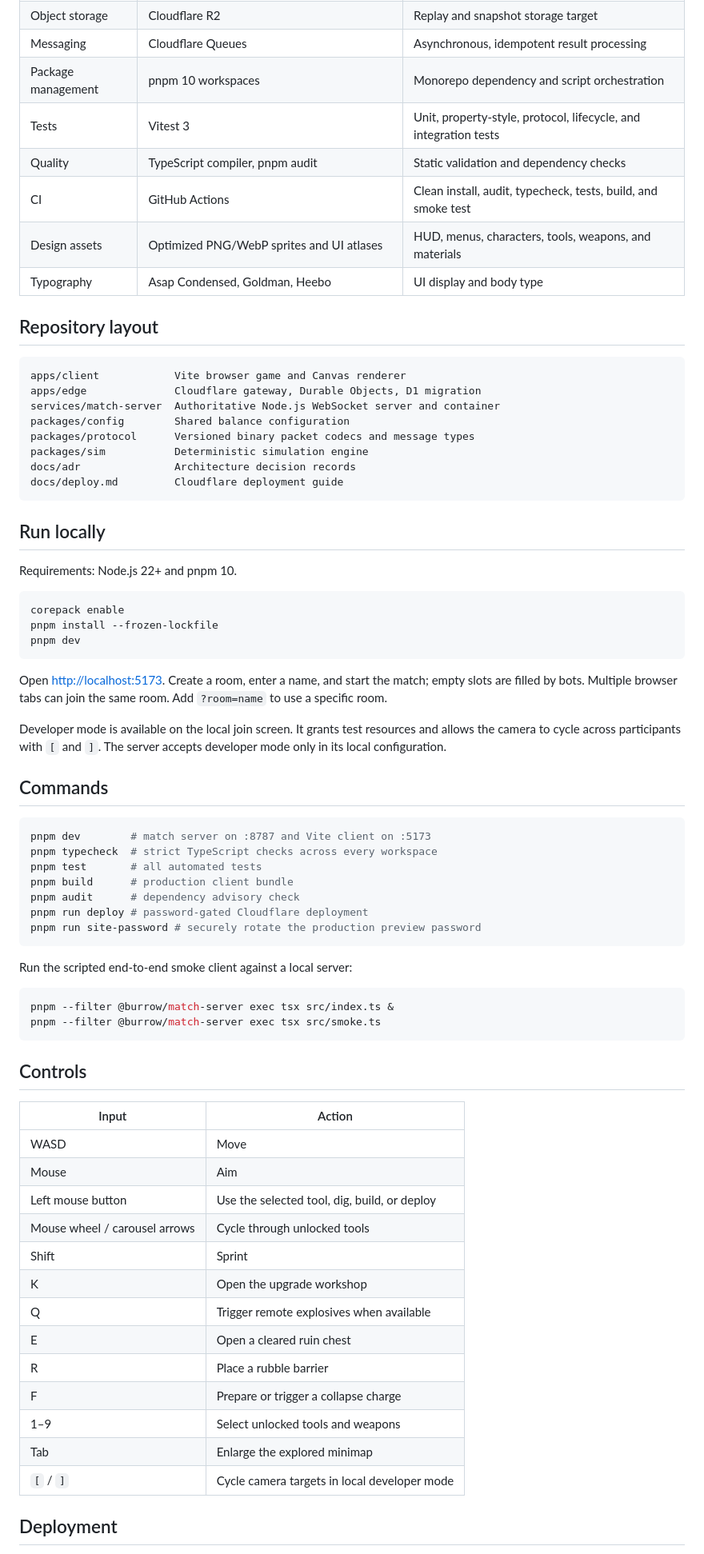
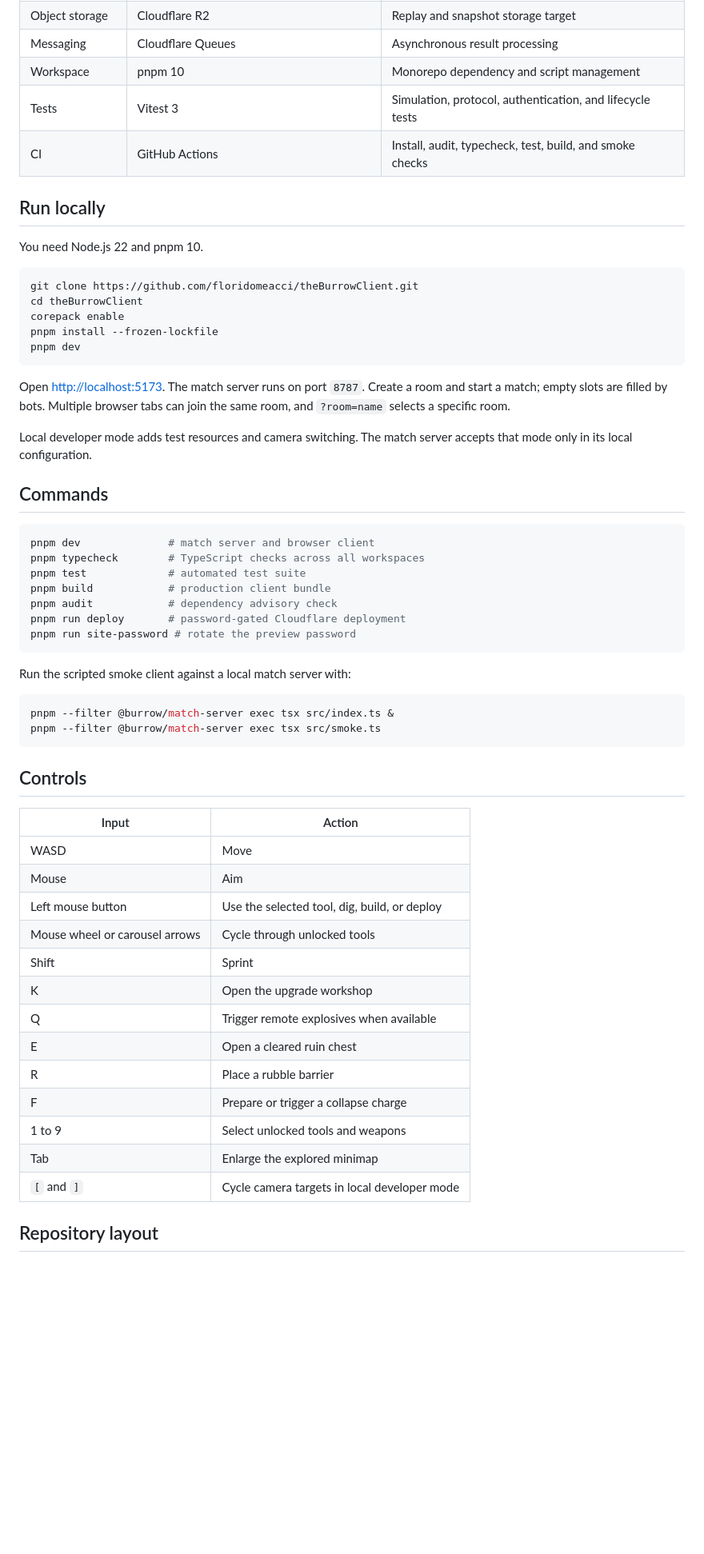
Before and after one commit to floridomeacci/theBurrowClient, a Markdown page: README.md, the part around one of its changes. Shown at 80% size. Rendered like a GitHub page; blank space fills up the shorter version.

````diff
--- a/README.md
+++ b/README.md
@@ -62,56 +55,38 @@ roles and match outcomes remain server-owned.
 | Object storage | Cloudflare R2 | Replay and snapshot storage target |
-| Messaging | Cloudflare Queues | Asynchronous, idempotent result processing |
-| Package management | pnpm 10 workspaces | Monorepo dependency and script orchestration |
-| Tests | Vitest 3 | Unit, property-style, protocol, lifecycle, and integration tests |
-| Quality | TypeScript compiler, pnpm audit | Static validation and dependency checks |
-| CI | GitHub Actions | Clean install, audit, typecheck, tests, build, and smoke test |
-| Design assets | Optimized PNG/WebP sprites and UI atlases | HUD, menus, characters, tools, weapons, and materials |
-| Typography | Asap Condensed, Goldman, Heebo | UI display and body type |
-
-## Repository layout
-
-```text
-apps/client            Vite browser game and Canvas renderer
-apps/edge              Cloudflare gateway, Durable Objects, D1 migration
-services/match-server  Authoritative Node.js WebSocket server and container
-packages/config        Shared balance configuration
-packages/protocol      Versioned binary packet codecs and message types
-packages/sim           Deterministic simulation engine
-docs/adr               Architecture decision records
-docs/deploy.md         Cloudflare deployment guide
-```
+| Messaging | Cloudflare Queues | Asynchronous result processing |
+| Workspace | pnpm 10 | Monorepo dependency and script management |
+| Tests | Vitest 3 | Simulation, protocol, authentication, and lifecycle tests |
+| CI | GitHub Actions | Install, audit, typecheck, test, build, and smoke checks |
 
 ## Run locally
 
-Requirements: Node.js 22+ and pnpm 10.
+You need Node.js 22 and pnpm 10.
 
 ```bash
+git clone https://github.com/floridomeacci/theBurrowClient.git
+cd theBurrowClient
 corepack enable
 pnpm install --frozen-lockfile
 pnpm dev
 ```
 
-Open <http://localhost:5173>. Create a room, enter a name, and start the match;
-empty slots are filled by bots. Multiple browser tabs can join the same room.
-Add `?room=name` to use a specific room.
+Open <http://localhost:5173>. The match server runs on port `8787`. Create a room and start a match; empty slots are filled by bots. Multiple browser tabs can join the same room, and `?room=name` selects a specific room.
 
-Developer mode is available on the local join screen. It grants test resources
-and allows the camera to cycle across participants with `[` and `]`. The server
-accepts developer mode only in its local configuration.
+Local developer mode adds test resources and camera switching. The match server accepts that mode only in its local configuration.
 
 ## Commands
 
 ```bash
-pnpm dev        # match server on :8787 and Vite client on :5173
-pnpm typecheck  # strict TypeScript checks across every workspace
-pnpm test       # all automated tests
-pnpm build      # production client bundle
-pnpm audit      # dependency advisory check
-pnpm run deploy # password-gated Cloudflare deployment
-pnpm run site-password # securely rotate the production preview password
+pnpm dev              # match server and browser client
+pnpm typecheck        # TypeScript checks across all workspaces
+pnpm test             # automated test suite
+pnpm build            # production client bundle
+pnpm audit            # dependency advisory check
+pnpm run deploy       # password-gated Cloudflare deployment
+pnpm run site-password # rotate the preview password
 ```
 
-Run the scripted end-to-end smoke client against a local server:
+Run the scripted smoke client against a local match server with:
 
 ```bash
 pnpm --filter @burrow/match-server exec tsx src/index.ts &
@@ -125,16 +100,16 @@ pnpm --filter @burrow/match-server exec tsx src/smoke.ts
 | WASD | Move |
 | Mouse | Aim |
 | Left mouse button | Use the selected tool, dig, build, or deploy |
-| Mouse wheel / carousel arrows | Cycle through unlocked tools |
+| Mouse wheel or carousel arrows | Cycle through unlocked tools |
 | Shift | Sprint |
 | K | Open the upgrade workshop |
 | Q | Trigger remote explosives when available |
 | E | Open a cleared ruin chest |
 | R | Place a rubble barrier |
 | F | Prepare or trigger a collapse charge |
-| 1–9 | Select unlocked tools and weapons |
+| 1 to 9 | Select unlocked tools and weapons |
 | Tab | Enlarge the explored minimap |
-| `[` / `]` | Cycle camera targets in local developer mode |
+| `[` and `]` | Cycle camera targets in local developer mode |
 
-## Deployment
+## Repository layout
 
````
Also changed, not shown: other parts of README.md (+52 -74 lines).
